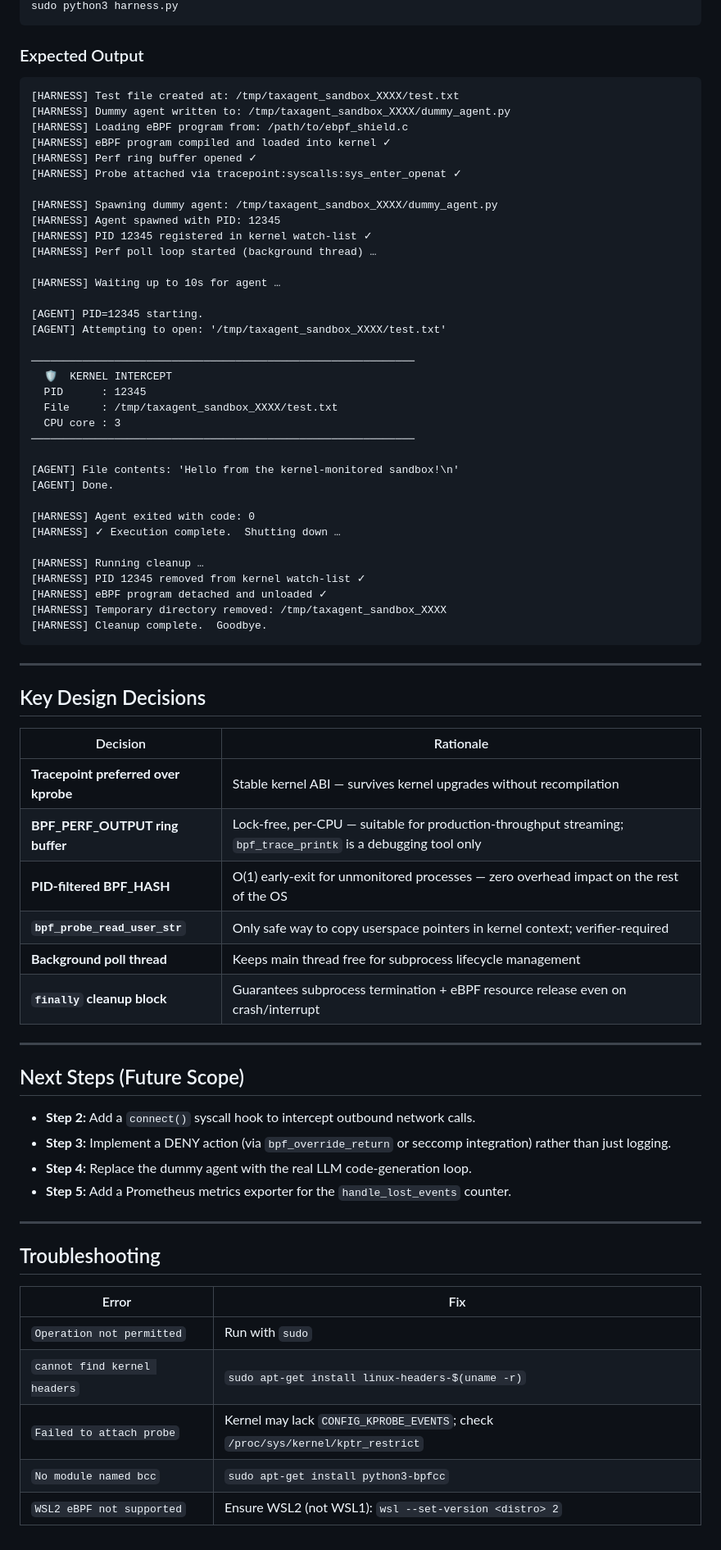
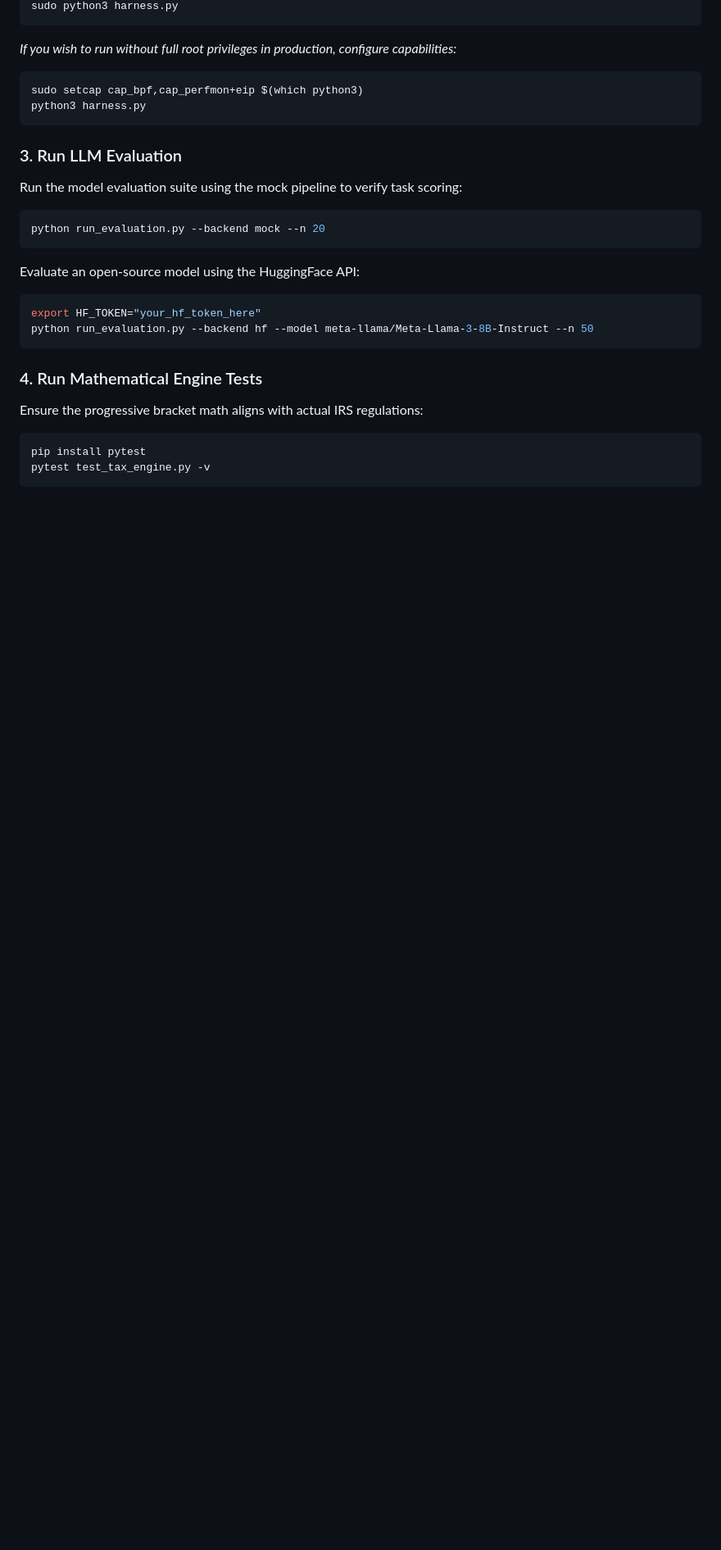
Before and after one commit to nankalon-code/TaxAgent-OpenEnv, a Markdown page: README.md, the part around one of its changes. Shown at 82% size. GitHub-like rendering; blank space fills up the shorter version.

Commit message:
Update README.md test instructions to use pytest

````diff
--- a/README.md
+++ b/README.md
@@ -88,76 +76,25 @@ cd ebpf_sandbox/
 sudo python3 harness.py
 ```
-
-### Expected Output
-
-```
-[HARNESS] Test file created at: /tmp/taxagent_sandbox_XXXX/test.txt
-[HARNESS] Dummy agent written to: /tmp/taxagent_sandbox_XXXX/dummy_agent.py
-[HARNESS] Loading eBPF program from: /path/to/ebpf_shield.c
-[HARNESS] eBPF program compiled and loaded into kernel ✓
-[HARNESS] Perf ring buffer opened ✓
-[HARNESS] Probe attached via tracepoint:syscalls:sys_enter_openat ✓
-
-[HARNESS] Spawning dummy agent: /tmp/taxagent_sandbox_XXXX/dummy_agent.py
-[HARNESS] Agent spawned with PID: 12345
-[HARNESS] PID 12345 registered in kernel watch-list ✓
-[HARNESS] Perf poll loop started (background thread) …
-
-[HARNESS] Waiting up to 10s for agent …
-
-[AGENT] PID=12345 starting.
-[AGENT] Attempting to open: '/tmp/taxagent_sandbox_XXXX/test.txt'
-
-────────────────────────────────────────────────────────────
-  🛡  KERNEL INTERCEPT
-  PID      : 12345
-  File     : /tmp/taxagent_sandbox_XXXX/test.txt
-  CPU core : 3
-────────────────────────────────────────────────────────────
-
-[AGENT] File contents: 'Hello from the kernel-monitored sandbox!\n'
-[AGENT] Done.
-
-[HARNESS] Agent exited with code: 0
-[HARNESS] ✓ Execution complete.  Shutting down …
-
-[HARNESS] Running cleanup …
-[HARNESS] PID 12345 removed from kernel watch-list ✓
-[HARNESS] eBPF program detached and unloaded ✓
-[HARNESS] Temporary directory removed: /tmp/taxagent_sandbox_XXXX
-[HARNESS] Cleanup complete.  Goodbye.
+*If you wish to run without full root privileges in production, configure capabilities:*
+```bash
+sudo setcap cap_bpf,cap_perfmon+eip $(which python3)
+python3 harness.py
 ```
 
----
+### 3. Run LLM Evaluation
+Run the model evaluation suite using the mock pipeline to verify task scoring:
+```bash
+python run_evaluation.py --backend mock --n 20
+```
+Evaluate an open-source model using the HuggingFace API:
+```bash
+export HF_TOKEN="your_hf_token_here"
+python run_evaluation.py --backend hf --model meta-llama/Meta-Llama-3-8B-Instruct --n 50
+```
 
-## Key Design Decisions
-
-| Decision | Rationale |
-|---|---|
-| **Tracepoint preferred over kprobe** | Stable kernel ABI — survives kernel upgrades without recompilation |
-| **BPF_PERF_OUTPUT ring buffer** | Lock-free, per-CPU — suitable for production-throughput streaming; `bpf_trace_printk` is a debugging tool only |
-| **PID-filtered BPF_HASH** | O(1) early-exit for unmonitored processes — zero overhead impact on the rest of the OS |
-| **`bpf_probe_read_user_str`** | Only safe way to copy userspace pointers in kernel context; verifier-required |
-| **Background poll thread** | Keeps main thread free for subprocess lifecycle management |
-| **`finally` cleanup block** | Guarantees subprocess termination + eBPF resource release even on crash/interrupt |
-
----
-
-## Next Steps (Future Scope)
-
-- **Step 2:** Add a `connect()` syscall hook to intercept outbound network calls.
-- **Step 3:** Implement a DENY action (via `bpf_override_return` or seccomp integration) rather than just logging.
-- **Step 4:** Replace the dummy agent with the real LLM code-generation loop.
-- **Step 5:** Add a Prometheus metrics exporter for the `handle_lost_events` counter.
-
----
-
-## Troubleshooting
-
-| Error | Fix |
-|---|---|
-| `Operation not permitted` | Run with `sudo` |
-| `cannot find kernel headers` | `sudo apt-get install linux-headers-$(uname -r)` |
-| `Failed to attach probe` | Kernel may lack `CONFIG_KPROBE_EVENTS`; check `/proc/sys/kernel/kptr_restrict` |
-| `No module named bcc` | `sudo apt-get install python3-bpfcc` |
-| `WSL2 eBPF not supported` | Ensure WSL2 (not WSL1): `wsl --set-version <distro> 2` |
+### 4. Run Mathematical Engine Tests
+Ensure the progressive bracket math aligns with actual IRS regulations:
+```bash
+pip install pytest
+pytest test_tax_engine.py -v
+```
````
Also changed, not shown: other parts of README.md (+56 -68 lines).
